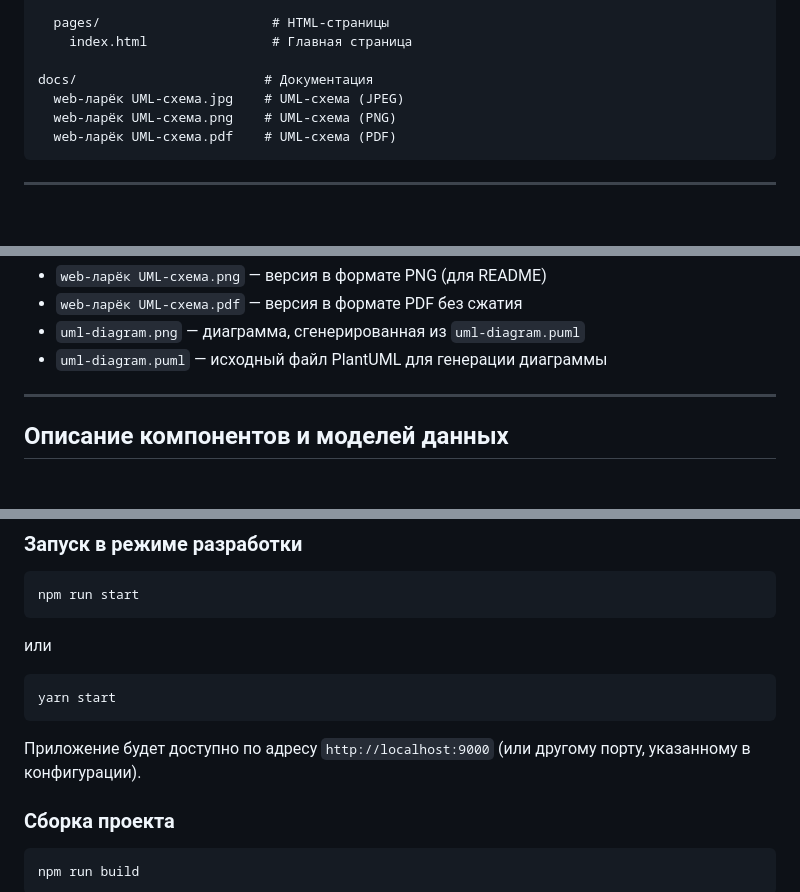
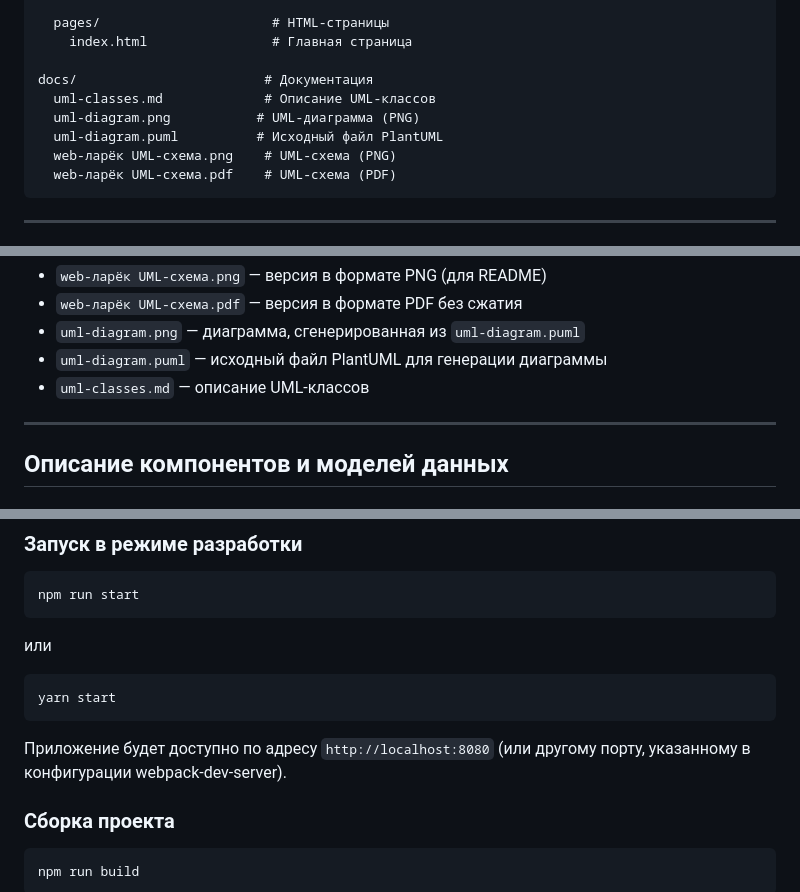
Before and after one commit to TheKostVK/web-larek-frontend, a Markdown page: README.md, 3 parts joined by grey strips. Rendered like a GitHub page; blank space fills up the shorter version.

Commit message:
docs(readme): обновлено описание UML-диаграмм и добавлены новые файлы
— Заменен файл UML-схемы на описание UML-классов и добавлены новые файлы диаграмм в формате PNG и PlantUML
— Обновлено описание доступных диаграмм в документации

````diff
--- a/README.md
+++ b/README.md
@@ -127,7 +127,9 @@ src/
     index.html                # Главная страница
 
 docs/                        # Документация
-  web-ларёк UML-схема.jpg    # UML-схема (JPEG)
+  uml-classes.md             # Описание UML-классов
+  uml-diagram.png           # UML-диаграмма (PNG)
+  uml-diagram.puml          # Исходный файл PlantUML
   web-ларёк UML-схема.png    # UML-схема (PNG)
   web-ларёк UML-схема.pdf    # UML-схема (PDF)
 ```
@@ -149,6 +151,7 @@ docs/                        # Документация
 - `web-ларёк UML-схема.pdf` — версия в формате PDF без сжатия
 - `uml-diagram.png` — диаграмма, сгенерированная из `uml-diagram.puml`
 - `uml-diagram.puml` — исходный файл PlantUML для генерации диаграммы
+- `uml-classes.md` — описание UML-классов
 
 ---
 
@@ -1242,7 +1245,7 @@ npm run start
 yarn start
 ```
 
-Приложение будет доступно по адресу `http://localhost:9000` (или другому порту, указанному в конфигурации).
+Приложение будет доступно по адресу `http://localhost:8080` (или другому порту, указанному в конфигурации webpack-dev-server).
 
 ### Сборка проекта
 
````
